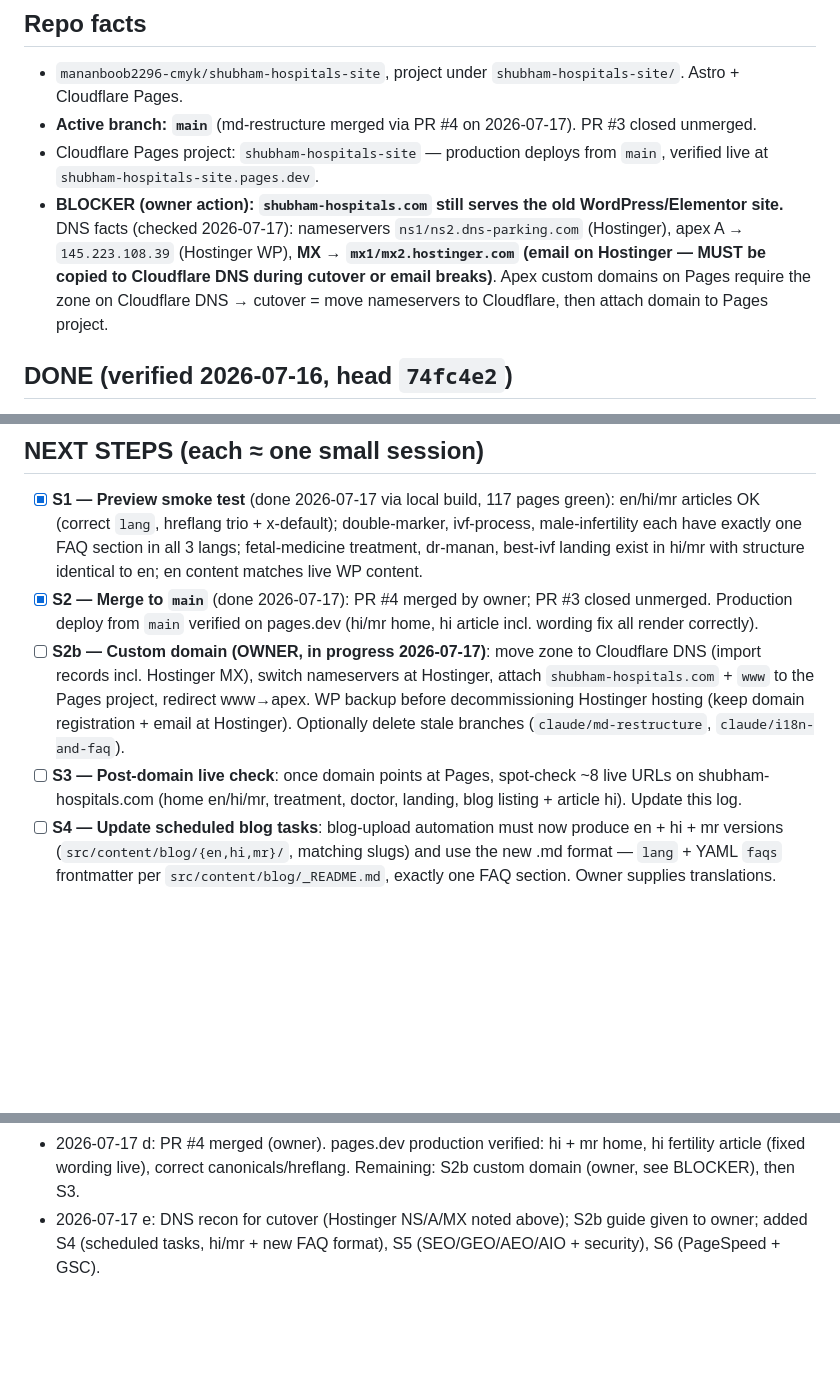
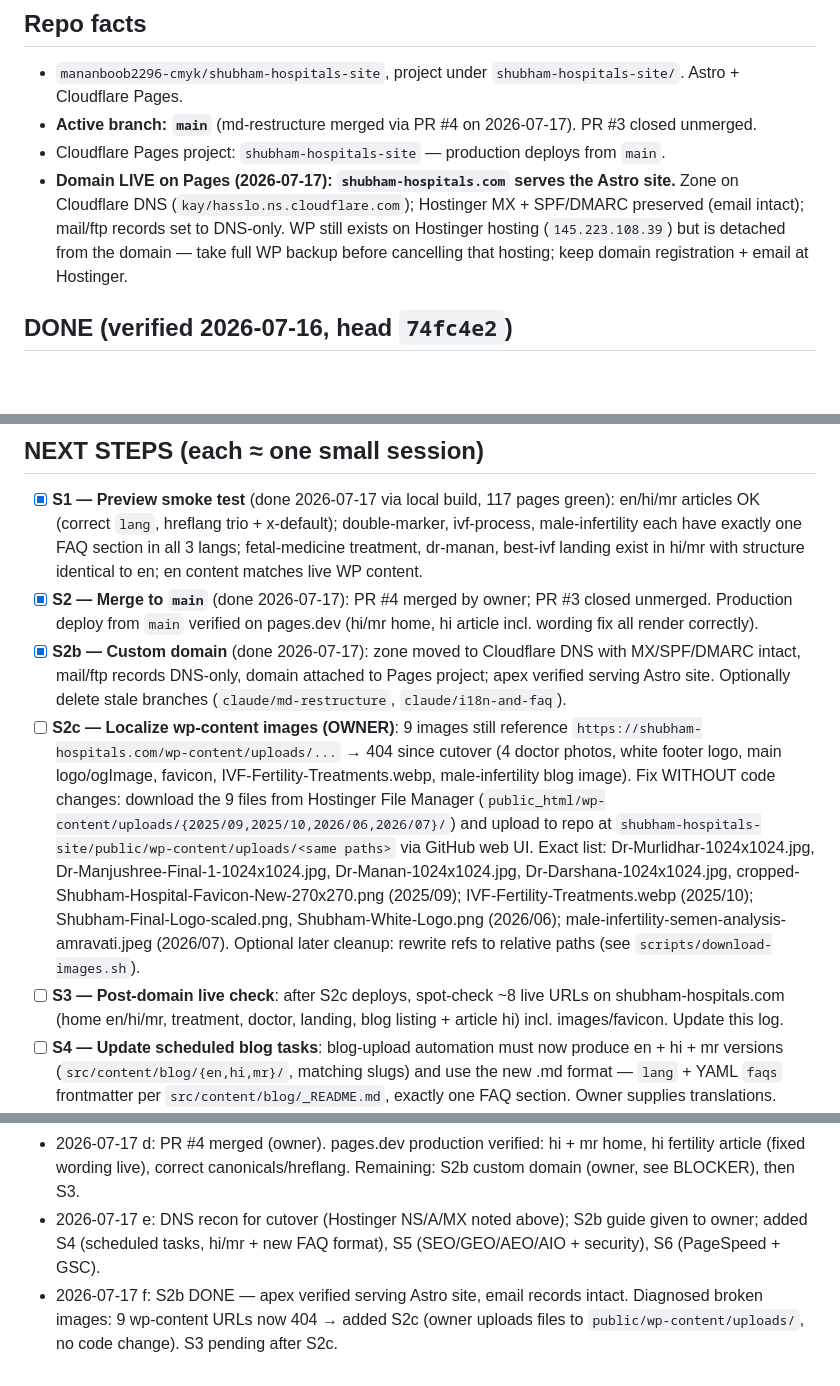
Before and after one commit to mananboob2296-cmyk/shubham-hospitals-site, a Markdown page: RESTRUCTURE-LOG.md, 3 parts joined by grey strips. GitHub-like rendering; blank space fills up the shorter version.

Commit message:
Log: S2b domain cutover done; add S2c image localization (owner)

```diff
--- a/RESTRUCTURE-LOG.md
+++ b/RESTRUCTURE-LOG.md
@@ -11,8 +11,8 @@ Single source of truth. New session: read ONLY this file, then do the next unche
 ## Repo facts
 - `mananboob2296-cmyk/shubham-hospitals-site`, project under `shubham-hospitals-site/`. Astro + Cloudflare Pages.
 - **Active branch: `main`** (md-restructure merged via PR #4 on 2026-07-17). PR #3 closed unmerged.
-- Cloudflare Pages project: `shubham-hospitals-site` — production deploys from `main`, verified live at `shubham-hospitals-site.pages.dev`.
-- **BLOCKER (owner action): `shubham-hospitals.com` still serves the old WordPress/Elementor site.** DNS facts (checked 2026-07-17): nameservers `ns1/ns2.dns-parking.com` (Hostinger), apex A → `145.223.108.39` (Hostinger WP), **MX → `mx1/mx2.hostinger.com` (email on Hostinger — MUST be copied to Cloudflare DNS during cutover or email breaks)**. Apex custom domains on Pages require the zone on Cloudflare DNS → cutover = move nameservers to Cloudflare, then attach domain to Pages project.
+- Cloudflare Pages project: `shubham-hospitals-site` — production deploys from `main`.
+- **Domain LIVE on Pages (2026-07-17): `shubham-hospitals.com` serves the Astro site.** Zone on Cloudflare DNS (`kay/hasslo.ns.cloudflare.com`); Hostinger MX + SPF/DMARC preserved (email intact); mail/ftp records set to DNS-only. WP still exists on Hostinger hosting (`145.223.108.39`) but is detached from the domain — take full WP backup before cancelling that hosting; keep domain registration + email at Hostinger.
 
 ## DONE (verified 2026-07-16, head `74fc4e2`)
 Restructure complete. All content is .md collections under `src/content/{blog,treatments,landing,doctors}/{en,hi,mr}/` with `lang` + YAML `faqs` frontmatter; routes/hreflang/switcher are collection-driven; old TS modules (`treatments*.ts`, `landing.ts`, `doctors.ts`, `translated.ts`, `blog.ts`) deleted; `src/src/` cleaned; team-wording fixes applied. **All 17 blog posts translated: 17 en + 17 hi + 17 mr, matching slugs, exactly one FAQ section each.** Fresh build green: 117 pages. Blog template for owner uploads: `src/content/blog/_README.md`.
@@ -20,8 +20,9 @@ Restructure complete. All content is .md collections under `src/content/{blog,tr
 ## NEXT STEPS (each ≈ one small session)
 - [x] **S1 — Preview smoke test** (done 2026-07-17 via local build, 117 pages green): en/hi/mr articles OK (correct `lang`, hreflang trio + x-default); double-marker, ivf-process, male-infertility each have exactly one FAQ section in all 3 langs; fetal-medicine treatment, dr-manan, best-ivf landing exist in hi/mr with structure identical to en; en content matches live WP content.
 - [x] **S2 — Merge to `main`** (done 2026-07-17): PR #4 merged by owner; PR #3 closed unmerged. Production deploy from `main` verified on pages.dev (hi/mr home, hi article incl. wording fix all render correctly).
-- [ ] **S2b — Custom domain (OWNER, in progress 2026-07-17)**: move zone to Cloudflare DNS (import records incl. Hostinger MX), switch nameservers at Hostinger, attach `shubham-hospitals.com` + `www` to the Pages project, redirect www→apex. WP backup before decommissioning Hostinger hosting (keep domain registration + email at Hostinger). Optionally delete stale branches (`claude/md-restructure`, `claude/i18n-and-faq`).
-- [ ] **S3 — Post-domain live check**: once domain points at Pages, spot-check ~8 live URLs on shubham-hospitals.com (home en/hi/mr, treatment, doctor, landing, blog listing + article hi). Update this log.
+- [x] **S2b — Custom domain** (done 2026-07-17): zone moved to Cloudflare DNS with MX/SPF/DMARC intact, mail/ftp records DNS-only, domain attached to Pages project; apex verified serving Astro site. Optionally delete stale branches (`claude/md-restructure`, `claude/i18n-and-faq`).
+- [ ] **S2c — Localize wp-content images (OWNER)**: 9 images still reference `https://shubham-hospitals.com/wp-content/uploads/...` → 404 since cutover (4 doctor photos, white footer logo, main logo/ogImage, favicon, IVF-Fertility-Treatments.webp, male-infertility blog image). Fix WITHOUT code changes: download the 9 files from Hostinger File Manager (`public_html/wp-content/uploads/{2025/09,2025/10,2026/06,2026/07}/`) and upload to repo at `shubham-hospitals-site/public/wp-content/uploads/<same paths>` via GitHub web UI. Exact list: Dr-Murlidhar-1024x1024.jpg, Dr-Manjushree-Final-1-1024x1024.jpg, Dr-Manan-1024x1024.jpg, Dr-Darshana-1024x1024.jpg, cropped-Shubham-Hospital-Favicon-New-270x270.png (2025/09); IVF-Fertility-Treatments.webp (2025/10); Shubham-Final-Logo-scaled.png, Shubham-White-Logo.png (2026/06); male-infertility-semen-analysis-amravati.jpeg (2026/07). Optional later cleanup: rewrite refs to relative paths (see `scripts/download-images.sh`).
+- [ ] **S3 — Post-domain live check**: after S2c deploys, spot-check ~8 live URLs on shubham-hospitals.com (home en/hi/mr, treatment, doctor, landing, blog listing + article hi) incl. images/favicon. Update this log.
 - [ ] **S4 — Update scheduled blog tasks**: blog-upload automation must now produce en + hi + mr versions (`src/content/blog/{en,hi,mr}/`, matching slugs) and use the new .md format — `lang` + YAML `faqs` frontmatter per `src/content/blog/_README.md`, exactly one FAQ section. Owner supplies translations.
 - [ ] **S5 — SEO/GEO/AEO/AIO audit + security check** of live shubham-hospitals.com: technical SEO (meta, canonicals, hreflang, sitemap, robots), structured data (FAQ/medical schema), AI-search readiness (llms.txt, answer-friendly content), security headers/TLS.
 - [ ] **S6 — Performance + Search Console**: PageSpeed Insights on key pages (mobile+desktop); GSC — verify property still valid post-cutover, submit new sitemap, check hreflang/index coverage, monitor old WP URLs (404s/redirects).
@@ -36,3 +37,4 @@ Restructure complete. All content is .md collections under `src/content/{blog,tr
 - 2026-07-17 c: PR #4 opened; PR #3 closed unmerged.
 - 2026-07-17 d: PR #4 merged (owner). pages.dev production verified: hi + mr home, hi fertility article (fixed wording live), correct canonicals/hreflang. Remaining: S2b custom domain (owner, see BLOCKER), then S3.
 - 2026-07-17 e: DNS recon for cutover (Hostinger NS/A/MX noted above); S2b guide given to owner; added S4 (scheduled tasks, hi/mr + new FAQ format), S5 (SEO/GEO/AEO/AIO + security), S6 (PageSpeed + GSC).
+- 2026-07-17 f: S2b DONE — apex verified serving Astro site, email records intact. Diagnosed broken images: 9 wp-content URLs now 404 → added S2c (owner uploads files to `public/wp-content/uploads/`, no code change). S3 pending after S2c.
```
